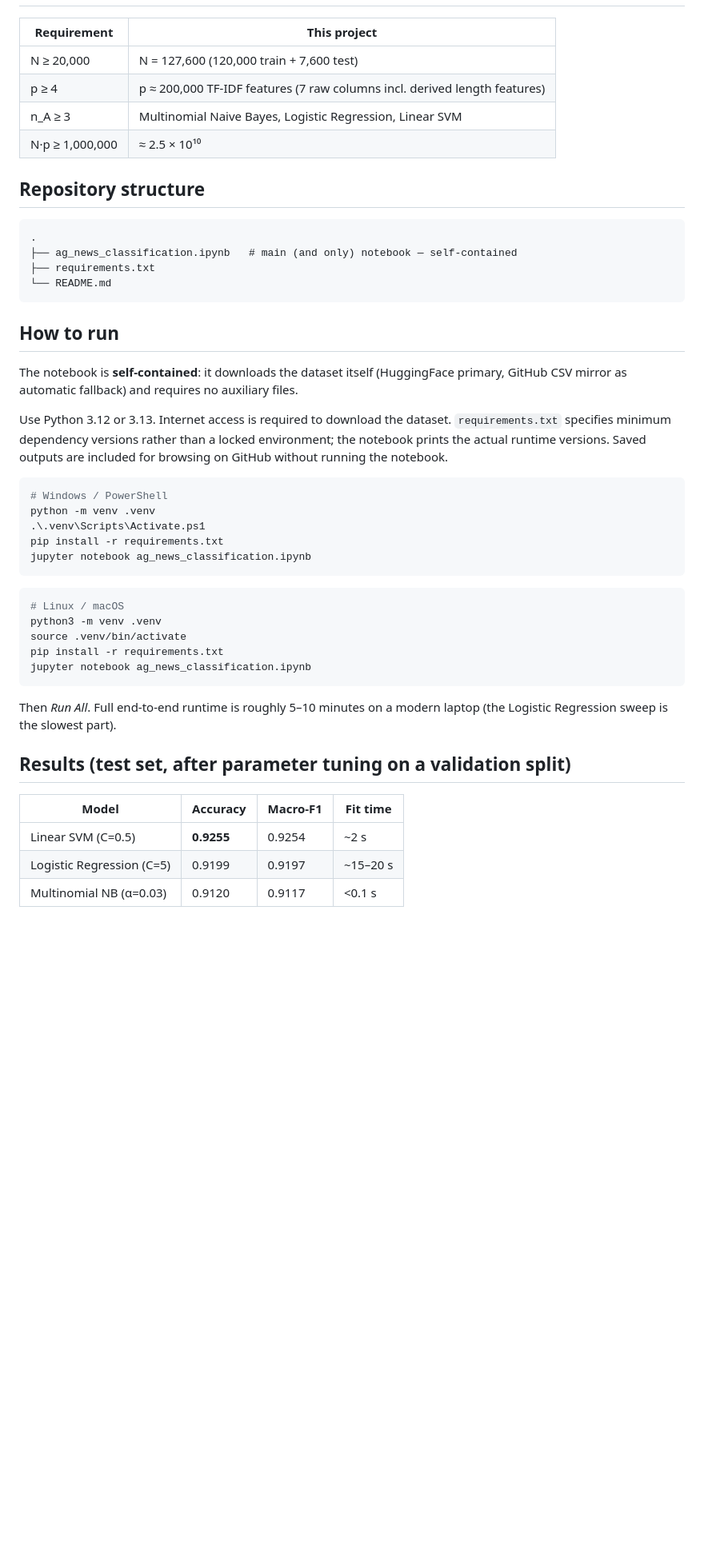
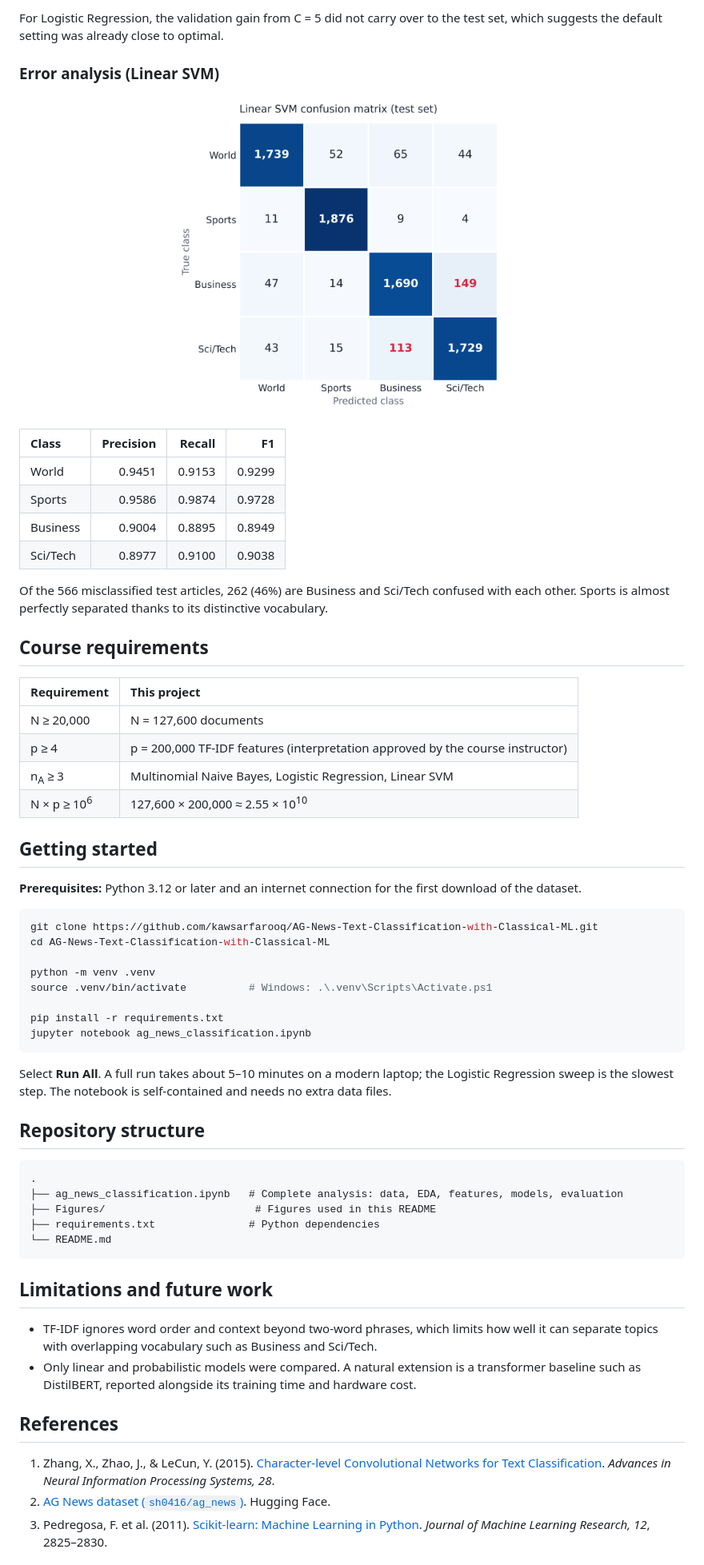
Before and after one commit to kawsarfarooq/AG-News-Text-Classification-with-Classical-ML, a Markdown page: README.md, the part around one of its changes. Shown at 80% size. Drawn GitHub-style; pictures changed too: Figures/confusion_matrix_linear_svm.png (added); blank space fills up the shorter version.

Commit message:
Update README and add result figures

````diff
--- a/README.md
+++ b/README.md
@@ -11,52 +103,64 @@ Multi-class classification of 127,600 news articles into 4 categories (World, Sp
+For Logistic Regression, the validation gain from C = 5 did not carry over to the test set, which suggests the default setting was already close to optimal.
+
+### Error analysis (Linear SVM)
+
+<p align="center">
+  <img src="Figures/confusion_matrix_linear_svm.png" alt="Confusion matrix of the Linear SVM on the test set" width="480">
+</p>
+
+| Class | Precision | Recall | F1 |
+|:---|---:|---:|---:|
+| World | 0.9451 | 0.9153 | 0.9299 |
+| Sports | 0.9586 | 0.9874 | 0.9728 |
+| Business | 0.9004 | 0.8895 | 0.8949 |
+| Sci/Tech | 0.8977 | 0.9100 | 0.9038 |
+
+Of the 566 misclassified test articles, 262 (46%) are Business and Sci/Tech confused with each other. Sports is almost perfectly separated thanks to its distinctive vocabulary.
+
+## Course requirements
 
 | Requirement | This project |
-|---|---|
-| N ≥ 20,000 | N = 127,600 (120,000 train + 7,600 test) |
-| p ≥ 4 | p ≈ 200,000 TF-IDF features (7 raw columns incl. derived length features) |
-| n_A ≥ 3 | Multinomial Naive Bayes, Logistic Regression, Linear SVM |
-| N·p ≥ 1,000,000 | ≈ 2.5 × 10¹⁰ |
+|:---|:---|
+| N ≥ 20,000 | N = 127,600 documents |
+| p ≥ 4 | p = 200,000 TF-IDF features (interpretation approved by the course instructor) |
+| n<sub>A</sub> ≥ 3 | Multinomial Naive Bayes, Logistic Regression, Linear SVM |
+| N × p ≥ 10<sup>6</sup> | 127,600 × 200,000 ≈ 2.55 × 10<sup>10</sup> |
+
+## Getting started
+
+**Prerequisites:** Python 3.12 or later and an internet connection for the first download of the dataset.
+
+```bash
+git clone https://github.com/kawsarfarooq/AG-News-Text-Classification-with-Classical-ML.git
+cd AG-News-Text-Classification-with-Classical-ML
+
+python -m venv .venv
+source .venv/bin/activate          # Windows: .\.venv\Scripts\Activate.ps1
+
+pip install -r requirements.txt
+jupyter notebook ag_news_classification.ipynb
+```
+
+Select **Run All**. A full run takes about 5–10 minutes on a modern laptop; the Logistic Regression sweep is the slowest step. The notebook is self-contained and needs no extra data files.
 
 ## Repository structure
 
 ```
 .
-├── ag_news_classification.ipynb   # main (and only) notebook — self-contained
-├── requirements.txt
+├── ag_news_classification.ipynb   # Complete analysis: data, EDA, features, models, evaluation
+├── Figures/                        # Figures used in this README
+├── requirements.txt               # Python dependencies
 └── README.md
 ```
 
-## How to run
+## Limitations and future work
 
-The notebook is **self-contained**: it downloads the dataset itself (HuggingFace primary, GitHub CSV mirror as automatic fallback) and requires no auxiliary files.
+- TF-IDF ignores word order and context beyond two-word phrases, which limits how well it can separate topics with overlapping vocabulary such as Business and Sci/Tech.
+- Only linear and probabilistic models were compared. A natural extension is a transformer baseline such as DistilBERT, reported alongside its training time and hardware cost.
 
-Use Python 3.12 or 3.13. Internet access is required to download the dataset.
-`requirements.txt` specifies minimum dependency versions rather than a locked
-environment; the notebook prints the actual runtime versions. Saved outputs are
-included for browsing on GitHub without running the notebook.
+## References
 
-```powershell
-# Windows / PowerShell
-python -m venv .venv
-.\.venv\Scripts\Activate.ps1
-pip install -r requirements.txt
-jupyter notebook ag_news_classification.ipynb
-```
+1. Zhang, X., Zhao, J., & LeCun, Y. (2015). [Character-level Convolutional Networks for Text Classification](https://proceedings.neurips.cc/paper/2015/hash/250cf8b51c773f3f8dc8b4be867a9a02-Abstract.html). *Advances in Neural Information Processing Systems, 28*.
+2. [AG News dataset (`sh0416/ag_news`)](https://huggingface.co/datasets/sh0416/ag_news). Hugging Face.
+3. Pedregosa, F. et al. (2011). [Scikit-learn: Machine Learning in Python](https://jmlr.org/papers/v12/pedregosa11a.html). *Journal of Machine Learning Research, 12*, 2825–2830.
 
-```bash
-# Linux / macOS
-python3 -m venv .venv
-source .venv/bin/activate
-pip install -r requirements.txt
-jupyter notebook ag_news_classification.ipynb
-```
-
-Then *Run All*. Full end-to-end runtime is roughly 5–10 minutes on a modern laptop (the Logistic Regression sweep is the slowest part).
-
-## Results (test set, after parameter tuning on a validation split)
-
-| Model | Accuracy | Macro-F1 | Fit time |
-|---|---|---|---|
-| Linear SVM (C=0.5) | **0.9255** | 0.9254 | ~2 s |
-| Logistic Regression (C=5) | 0.9199 | 0.9197 | ~15–20 s |
-| Multinomial NB (α=0.03) | 0.9120 | 0.9117 | <0.1 s |
-
````
Also changed, not shown: other parts of README.md (+99 -24 lines), Figures/test_accuracy.png (added).
